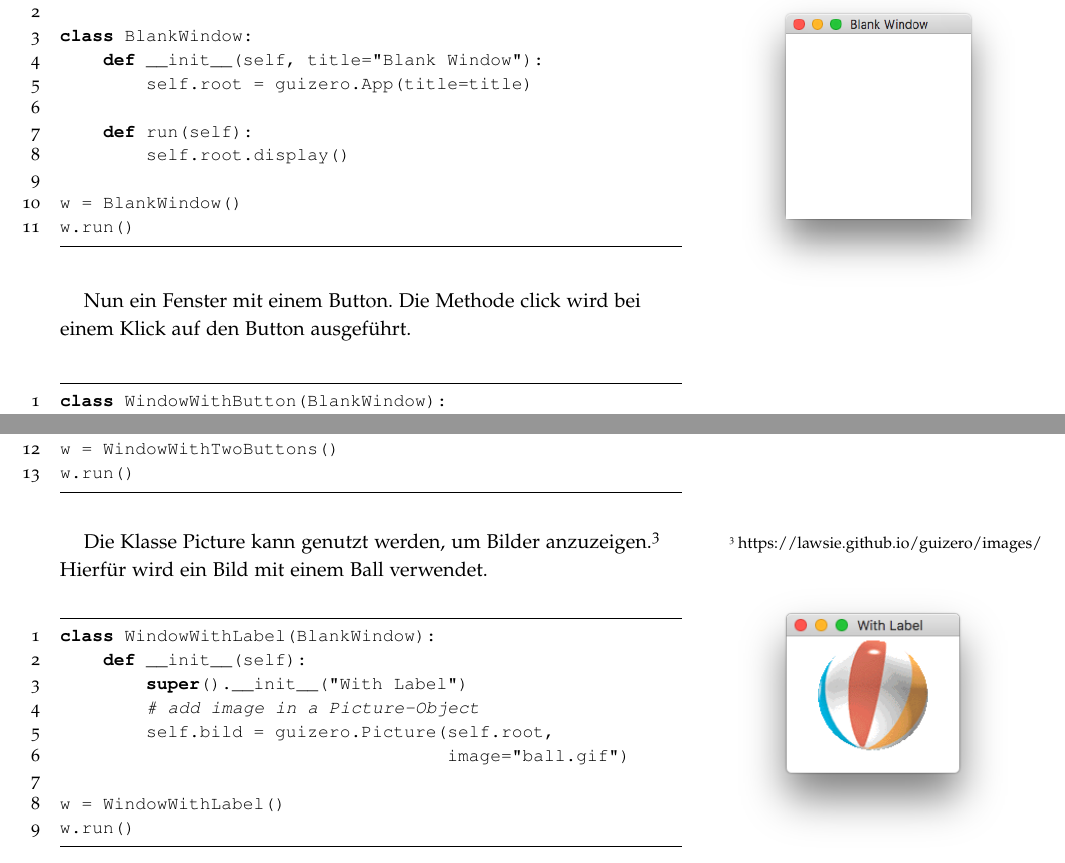
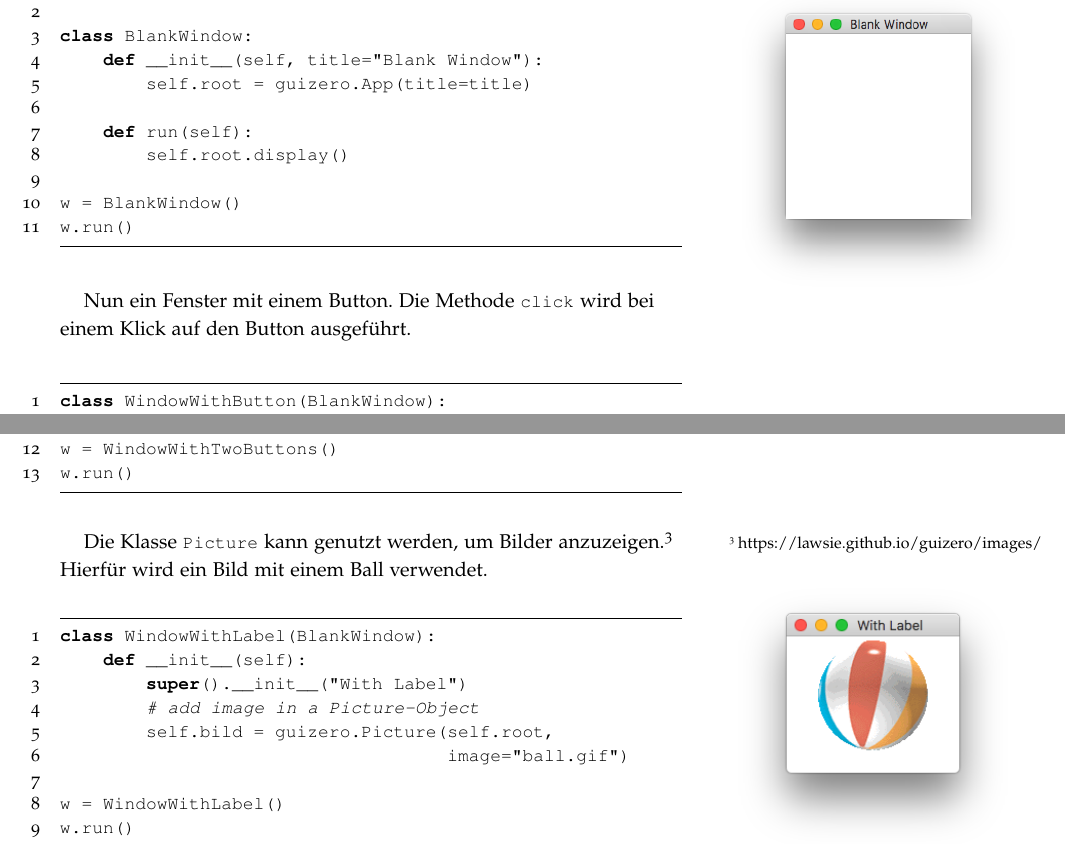
Before and after one commit to tbs1-bo/software-101, a LaTeX document (guizero/latex/guizero.tex): two parts of pages 1 and 2 of 3, joined at a grey line, cut so that both start at the same text. Compiled offline with pdfLaTeX.

Commit message:
formatting.

```diff
--- a/guizero/latex/guizero.tex
+++ b/guizero/latex/guizero.tex
@@ -66,8 +66,8 @@ w.run()
 \end{lstlisting}
 \end{figure}
 
-Nun ein Fenster mit einem Button. Die Methode click wird bei einem Klick auf
-den Button ausgeführt.
+Nun ein Fenster mit einem Button. Die Methode \lstinline|click| wird bei einem
+Klick auf den Button ausgeführt.
 
 \begin{marginfigure}[3cm]
 	\begin{center}
@@ -131,7 +131,8 @@ w.run()
 \end{lstlisting}
 \end{figure}
 
-Die Klasse Picture kann genutzt werden, um Bilder anzuzeigen.\footnote{
+Die Klasse \lstinline|Picture| kann genutzt werden, um Bilder
+anzuzeigen.\footnote{
 	https://lawsie.github.io/guizero/images/} Hierfür wird ein
 Bild mit einem Ball verwendet.
 
```
Also changed, not shown: guizero/latex/guizero.pdf.
